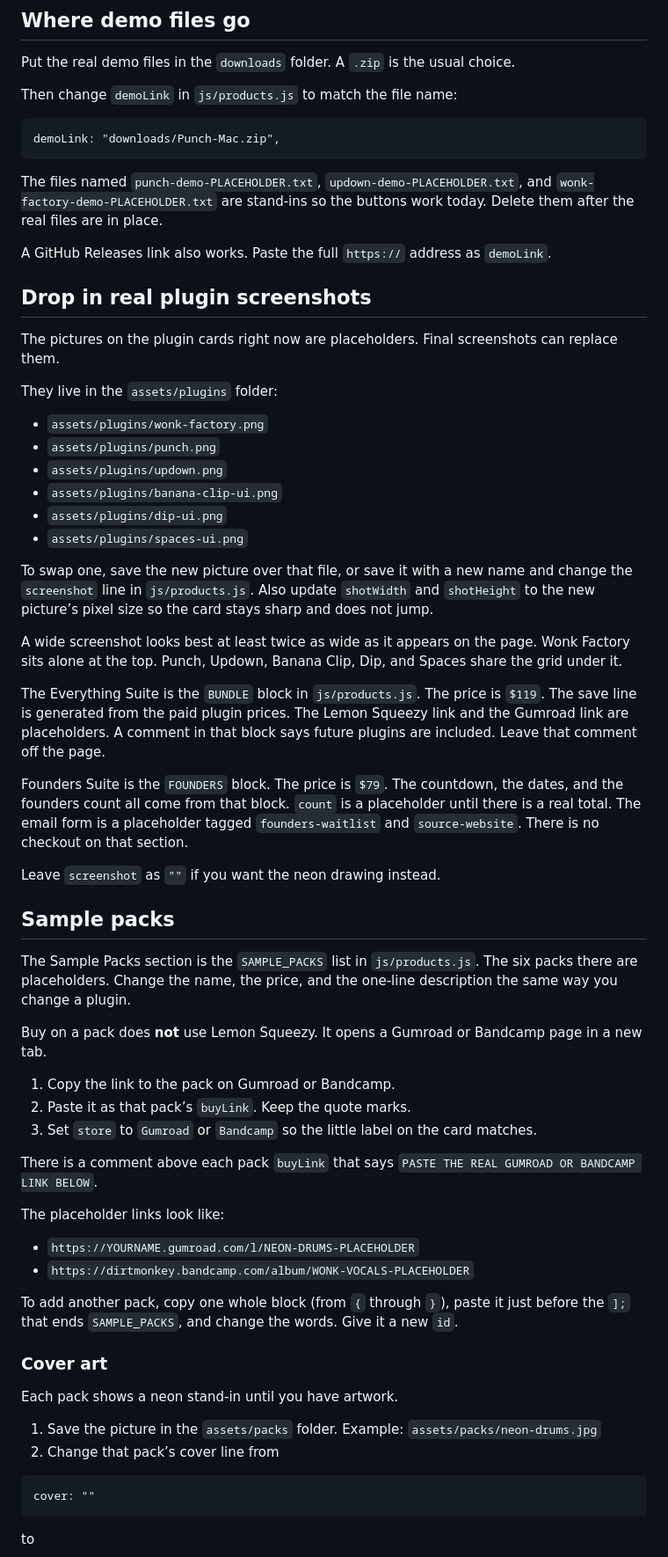
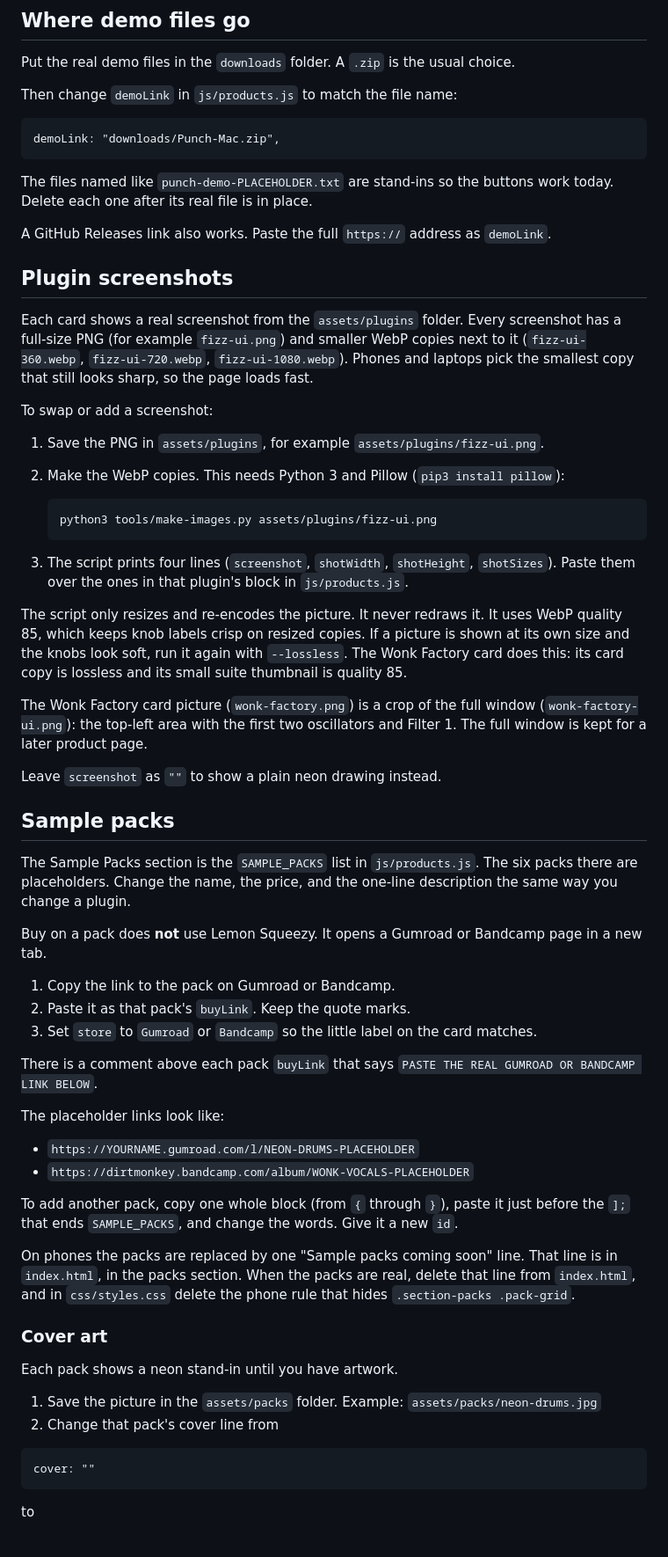
Before and after one commit to dirtmonkeymusic/dirtmonkeymusic.github.io, a Markdown page: README.md, the part around one of its changes. Shown at 88% size. Rendered like a GitHub page.

````diff
--- a/README.md
+++ b/README.md
@@ -69,32 +113,30 @@ Then change `demoLink` in `js/products.js` to match the file name:
 demoLink: "downloads/Punch-Mac.zip",
 ```
 
-The files named `punch-demo-PLACEHOLDER.txt`, `updown-demo-PLACEHOLDER.txt`, and `wonk-factory-demo-PLACEHOLDER.txt` are stand-ins so the buttons work today. Delete them after the real files are in place.
+The files named like `punch-demo-PLACEHOLDER.txt` are stand-ins so the buttons work today. Delete each one after its real file is in place.
 
 A GitHub Releases link also works. Paste the full `https://` address as `demoLink`.
 
-## Drop in real plugin screenshots
+## Plugin screenshots
 
-The pictures on the plugin cards right now are placeholders. Final screenshots can replace them.
+Each card shows a real screenshot from the `assets/plugins` folder. Every screenshot has a full-size PNG (for example `fizz-ui.png`) and smaller WebP copies next to it (`fizz-ui-360.webp`, `fizz-ui-720.webp`, `fizz-ui-1080.webp`). Phones and laptops pick the smallest copy that still looks sharp, so the page loads fast.
 
-They live in the `assets/plugins` folder:
+To swap or add a screenshot:
 
-- `assets/plugins/wonk-factory.png`
-- `assets/plugins/punch.png`
-- `assets/plugins/updown.png`
-- `assets/plugins/banana-clip-ui.png`
-- `assets/plugins/dip-ui.png`
-- `assets/plugins/spaces-ui.png`
+1. Save the PNG in `assets/plugins`, for example `assets/plugins/fizz-ui.png`.
+2. Make the WebP copies. This needs Python 3 and Pillow (`pip3 install pillow`):
 
-To swap one, save the new picture over that file, or save it with a new name and change the `screenshot` line in `js/products.js`. Also update `shotWidth` and `shotHeight` to the new picture’s pixel size so the card stays sharp and does not jump.
+   ```
+   python3 tools/make-images.py assets/plugins/fizz-ui.png
+   ```
 
-A wide screenshot looks best at least twice as wide as it appears on the page. Wonk Factory sits alone at the top. Punch, Updown, Banana Clip, Dip, and Spaces share the grid under it.
+3. The script prints four lines (`screenshot`, `shotWidth`, `shotHeight`, `shotSizes`). Paste them over the ones in that plugin's block in `js/products.js`.
 
-The Everything Suite is the `BUNDLE` block in `js/products.js`. The price is `$119`. The save line is generated from the paid plugin prices. The Lemon Squeezy link and the Gumroad link are placeholders. A comment in that block says future plugins are included. Leave that comment off the page.
+The script only resizes and re-encodes the picture. It never redraws it. It uses WebP quality 85, which keeps knob labels crisp on resized copies. If a picture is shown at its own size and the knobs look soft, run it again with `--lossless`. The Wonk Factory card does this: its card copy is lossless and its small suite thumbnail is quality 85.
 
-Founders Suite is the `FOUNDERS` block. The price is `$79`. The countdown, the dates, and the founders count all come from that block. `count` is a placeholder until there is a real total. The email form is a placeholder tagged `founders-waitlist` and `source-website`. There is no checkout on that section.
+The Wonk Factory card picture (`wonk-factory.png`) is a crop of the full window (`wonk-factory-ui.png`): the top-left area with the first two oscillators and Filter 1. The full window is kept for a later product page.
 
-Leave `screenshot` as `""` if you want the neon drawing instead.
+Leave `screenshot` as `""` to show a plain neon drawing instead.
 
 ## Sample packs
 
@@ -103,7 +145,7 @@ The Sample Packs section is the `SAMPLE_PACKS` list in `js/products.js`. The six
 Buy on a pack does **not** use Lemon Squeezy. It opens a Gumroad or Bandcamp page in a new tab.
 
 1. Copy the link to the pack on Gumroad or Bandcamp.
-2. Paste it as that pack’s `buyLink`. Keep the quote marks.
+2. Paste it as that pack's `buyLink`. Keep the quote marks.
 3. Set `store` to `Gumroad` or `Bandcamp` so the little label on the card matches.
 
 There is a comment above each pack `buyLink` that says `PASTE THE REAL GUMROAD OR BANDCAMP LINK BELOW`.
@@ -115,12 +157,14 @@ The placeholder links look like:
 
 To add another pack, copy one whole block (from `{` through `}`), paste it just before the `];` that ends `SAMPLE_PACKS`, and change the words. Give it a new `id`.
 
+On phones the packs are replaced by one "Sample packs coming soon" line. That line is in `index.html`, in the packs section. When the packs are real, delete that line from `index.html`, and in `css/styles.css` delete the phone rule that hides `.section-packs .pack-grid`.
+
 ### Cover art
 
 Each pack shows a neon stand-in until you have artwork.
 
 1. Save the picture in the `assets/packs` folder. Example: `assets/packs/neon-drums.jpg`
-2. Change that pack’s cover line from
+2. Change that pack's cover line from
 
 ```
 cover: ""
````
Also changed, not shown: other parts of README.md (+85 -23 lines), OPTIMIZATION-REPORT.md (+2 -0 lines).
